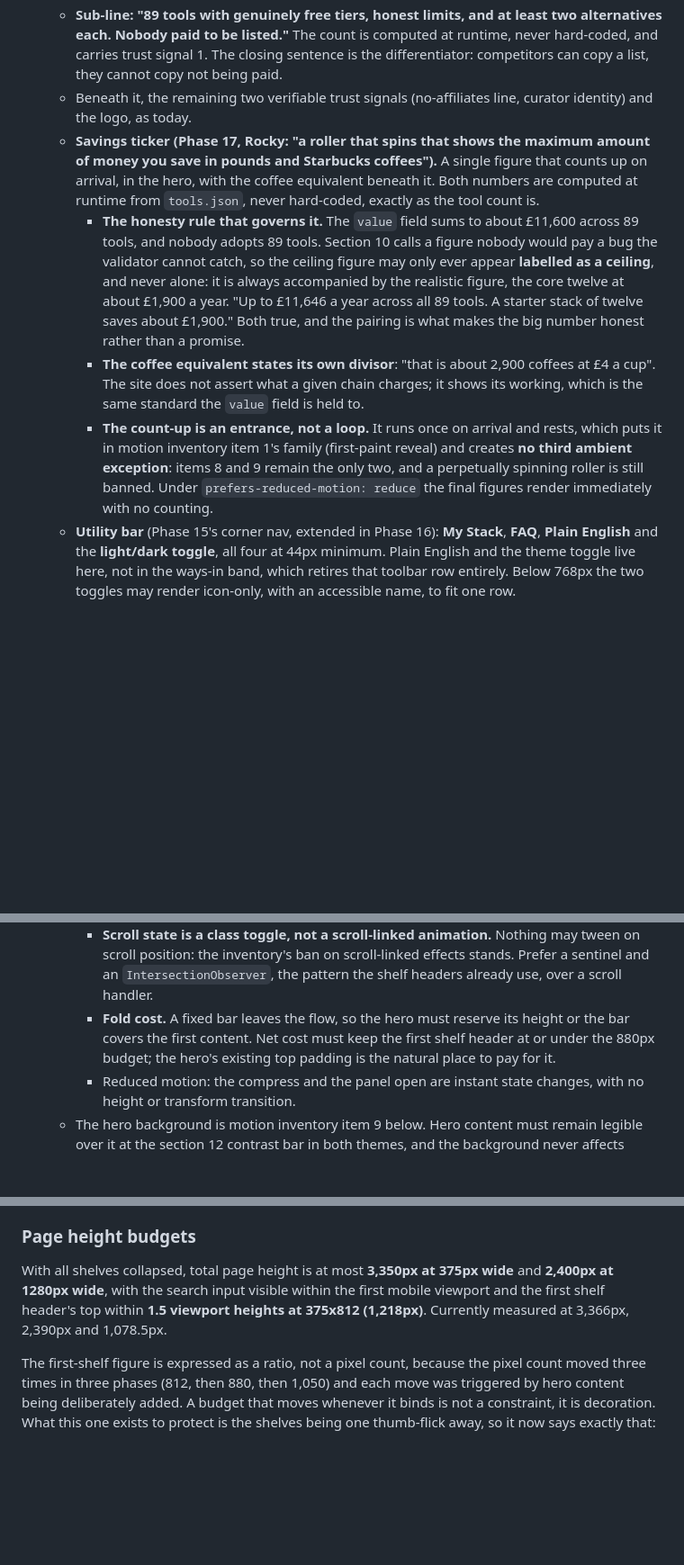
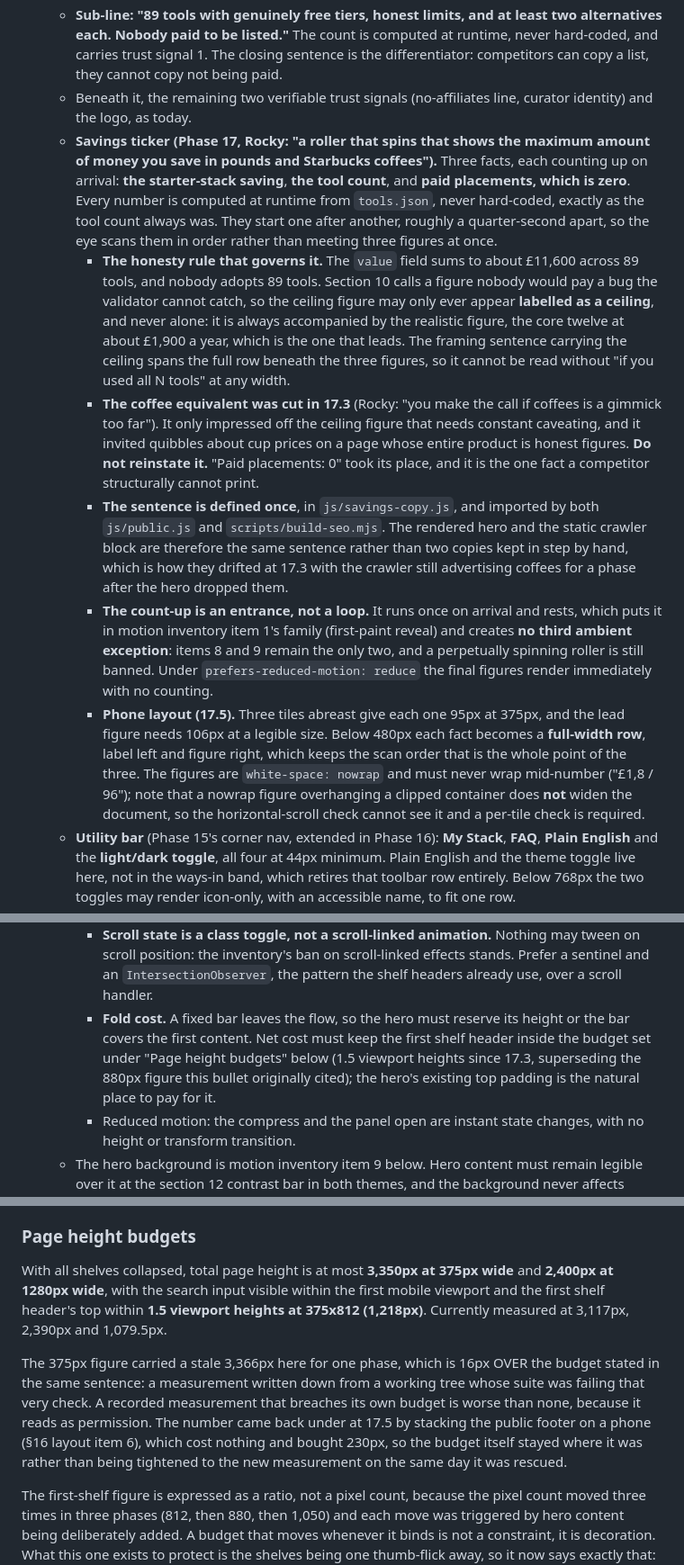
Before and after one commit to hum-ae-n/kai-freeSaaS, a Markdown page: PRD.md, 3 parts joined by grey strips. Shown at 90% size. Rendered like a GitHub page; blank space fills up the shorter version.

Commit message:
17.5 records: bring the PRD back in line with what 17.3 shipped
No new decisions here, only a spec that had fallen behind its build.

Section 16's savings-ticker clause still specified the coffee
equivalent, and still carried the bullet "the coffee equivalent states
its own divisor", a phase after 17.3 deliberately cut both. CLAUDE.md
makes the PRD authoritative, so that read as an instruction to a future
agent to rebuild the gimmick that had just been retired. It now
describes the three fact tiles as shipped, says do not reinstate the
coffees, and says why. It also records that the sentence is defined
once in js/savings-copy.js and imported by both sides, which is the
17.4 fix, and the 17.5 phone layout with the reason a per-tile check is
required: a nowrap figure overhanging a clipped container does not
widen the document, so the horizontal-scroll check cannot see it.

The fixed-bar fold-cost bullet still cited the 880px first-shelf budget
that 17.3 replaced with 1.5 viewport heights. It now points at the
budget subsection instead of restating a number that can go stale.

Worst of the three, the page-budget paragraph recorded "currently
measured at 3,366px" against a budget of 3,350 stated in the same
sentence. That figure was written down from a working tree whose suite
was failing that exact check. A recorded measurement that breaches its
own budget is worse than none, because it reads as permission. Now
3,117px, 2,390px and 1,079.5px, each measured and each under.

Item 6 gains the footer's phone clause, including the both-axes rule
for the tap-target padding.

Co-Authored-By: Claude Fable 5 <noreply@anthropic.com>
Claude-Session: https://claude.ai/code/session_0175sCBCxKkqiijQrd68E3sq

```diff
--- a/PRD.md
+++ b/PRD.md
@@ -472,16 +472,18 @@ This layout supersedes the Phase 12 homepage layout and its viewport ordering, w
    - **Headline: "The free software directory for small business."** Says what the thing is, in the words a stranger would use.
    - **Sub-line: "89 tools with genuinely free tiers, honest limits, and at least two alternatives each. Nobody paid to be listed."** The count is computed at runtime, never hard-coded, and carries trust signal 1. The closing sentence is the differentiator: competitors can copy a list, they cannot copy not being paid.
    - Beneath it, the remaining two verifiable trust signals (no-affiliates line, curator identity) and the logo, as today.
-   - **Savings ticker (Phase 17, Rocky: "a roller that spins that shows the maximum amount of money you save in pounds and Starbucks coffees").** A single figure that counts up on arrival, in the hero, with the coffee equivalent beneath it. Both numbers are computed at runtime from `tools.json`, never hard-coded, exactly as the tool count is.
-     - **The honesty rule that governs it.** The `value` field sums to about £11,600 across 89 tools, and nobody adopts 89 tools. Section 10 calls a figure nobody would pay a bug the validator cannot catch, so the ceiling figure may only ever appear **labelled as a ceiling**, and never alone: it is always accompanied by the realistic figure, the core twelve at about £1,900 a year. "Up to £11,646 a year across all 89 tools. A starter stack of twelve saves about £1,900." Both true, and the pairing is what makes the big number honest rather than a promise.
-     - **The coffee equivalent states its own divisor**: "that is about 2,900 coffees at £4 a cup". The site does not assert what a given chain charges; it shows its working, which is the same standard the `value` field is held to.
+   - **Savings ticker (Phase 17, Rocky: "a roller that spins that shows the maximum amount of money you save in pounds and Starbucks coffees").** Three facts, each counting up on arrival: **the starter-stack saving**, **the tool count**, and **paid placements, which is zero**. Every number is computed at runtime from `tools.json`, never hard-coded, exactly as the tool count always was. They start one after another, roughly a quarter-second apart, so the eye scans them in order rather than meeting three figures at once.
+     - **The honesty rule that governs it.** The `value` field sums to about £11,600 across 89 tools, and nobody adopts 89 tools. Section 10 calls a figure nobody would pay a bug the validator cannot catch, so the ceiling figure may only ever appear **labelled as a ceiling**, and never alone: it is always accompanied by the realistic figure, the core twelve at about £1,900 a year, which is the one that leads. The framing sentence carrying the ceiling spans the full row beneath the three figures, so it cannot be read without "if you used all N tools" at any width.
+     - **The coffee equivalent was cut in 17.3** (Rocky: "you make the call if coffees is a gimmick too far"). It only impressed off the ceiling figure that needs constant caveating, and it invited quibbles about cup prices on a page whose entire product is honest figures. **Do not reinstate it.** "Paid placements: 0" took its place, and it is the one fact a competitor structurally cannot print.
+     - **The sentence is defined once**, in `js/savings-copy.js`, and imported by both `js/public.js` and `scripts/build-seo.mjs`. The rendered hero and the static crawler block are therefore the same sentence rather than two copies kept in step by hand, which is how they drifted at 17.3 with the crawler still advertising coffees for a phase after the hero dropped them.
      - **The count-up is an entrance, not a loop.** It runs once on arrival and rests, which puts it in motion inventory item 1's family (first-paint reveal) and creates **no third ambient exception**: items 8 and 9 remain the only two, and a perpetually spinning roller is still banned. Under `prefers-reduced-motion: reduce` the final figures render immediately with no counting.
+     - **Phone layout (17.5).** Three tiles abreast give each one 95px at 375px, and the lead figure needs 106px at a legible size. Below 480px each fact becomes a **full-width row**, label left and figure right, which keeps the scan order that is the whole point of the three. The figures are `white-space: nowrap` and must never wrap mid-number ("£1,8 / 96"); note that a nowrap figure overhanging a clipped container does **not** widen the document, so the horizontal-scroll check cannot see it and a per-tile check is required.
    - **Utility bar** (Phase 15's corner nav, extended in Phase 16): **My Stack**, **FAQ**, **Plain English** and the **light/dark toggle**, all four at 44px minimum. Plain English and the theme toggle live here, not in the ways-in band, which retires that toolbar row entirely. Below 768px the two toggles may render icon-only, with an accessible name, to fit one row.
    - **Fixed and self-compressing (16.4, Rocky: "this should be as a fixed top menu bar can compress to burger on scroll down").** The bar is `position: fixed` at the top of the viewport at every width, so the four controls are always one tap away rather than only at the top of the page. Once the reader has scrolled past the hero it **compresses**: the items collapse behind a single burger button that discloses them in a small panel. Rules:
      - **The compressed state is a disclosure, not a decoration.** The burger is a real `<button>` with `aria-expanded` and `aria-controls`; opening moves focus into the panel; Escape closes it and returns focus to the burger; a click or tap outside closes it. This is the contract the Discover coach broke in Phase 14 and it is not optional.
      - **Sticky shelf headers must clear it.** They currently stick at `top: 0` and would slide under a fixed bar, hiding the control that collapses the shelf. They stick below the bar instead, driven by the same custom property that sets the bar's height, so the two can never disagree.
      - **Scroll state is a class toggle, not a scroll-linked animation.** Nothing may tween on scroll position: the inventory's ban on scroll-linked effects stands. Prefer a sentinel and an `IntersectionObserver`, the pattern the shelf headers already use, over a scroll handler.
-     - **Fold cost.** A fixed bar leaves the flow, so the hero must reserve its height or the bar covers the first content. Net cost must keep the first shelf header at or under the 880px budget; the hero's existing top padding is the natural place to pay for it.
+     - **Fold cost.** A fixed bar leaves the flow, so the hero must reserve its height or the bar covers the first content. Net cost must keep the first shelf header inside the budget set under "Page height budgets" below (1.5 viewport heights since 17.3, superseding the 880px figure this bullet originally cited); the hero's existing top padding is the natural place to pay for it.
      - Reduced motion: the compress and the panel open are instant state changes, with no height or transform transition.
    - The hero background is motion inventory item 9 below. Hero content must remain legible over it at the section 12 contrast bar in both themes, and the background never affects layout.
 2. **Ways-in band**, replacing the three equal entry cards:
@@ -510,7 +513,9 @@ This layout supersedes the Phase 12 homepage layout and its viewport ordering, w
 
 ### Page height budgets
 
-With all shelves collapsed, total page height is at most **3,350px at 375px wide** and **2,400px at 1280px wide**, with the search input visible within the first mobile viewport and the first shelf header's top within **1.5 viewport heights at 375x812 (1,218px)**. Currently measured at 3,366px, 2,390px and 1,078.5px.
+With all shelves collapsed, total page height is at most **3,350px at 375px wide** and **2,400px at 1280px wide**, with the search input visible within the first mobile viewport and the first shelf header's top within **1.5 viewport heights at 375x812 (1,218px)**. Currently measured at 3,117px, 2,390px and 1,079.5px.
+
+The 375px figure carried a stale 3,366px here for one phase, which is 16px OVER the budget stated in the same sentence: a measurement written down from a working tree whose suite was failing that very check. A recorded measurement that breaches its own budget is worse than none, because it reads as permission. The number came back under at 17.5 by stacking the public footer on a phone (§16 layout item 6), which cost nothing and bought 230px, so the budget itself stayed where it was rather than being tightened to the new measurement on the same day it was rescued.
 
 The first-shelf figure is expressed as a ratio, not a pixel count, because the pixel count moved three times in three phases (812, then 880, then 1,050) and each move was triggered by hero content being deliberately added. A budget that moves whenever it binds is not a constraint, it is decoration. What this one exists to protect is the shelves being one thumb-flick away, so it now says exactly that: a screen and a half on the reference viewport. **If a future change breaches this, the answer is to cut hero content, not to move the number**, because there is no principled place left to move it to.
 
```
Also changed, not shown: other parts of PRD.md (+1 -0 lines), BUILD-PLAN.md (+1 -0 lines).
